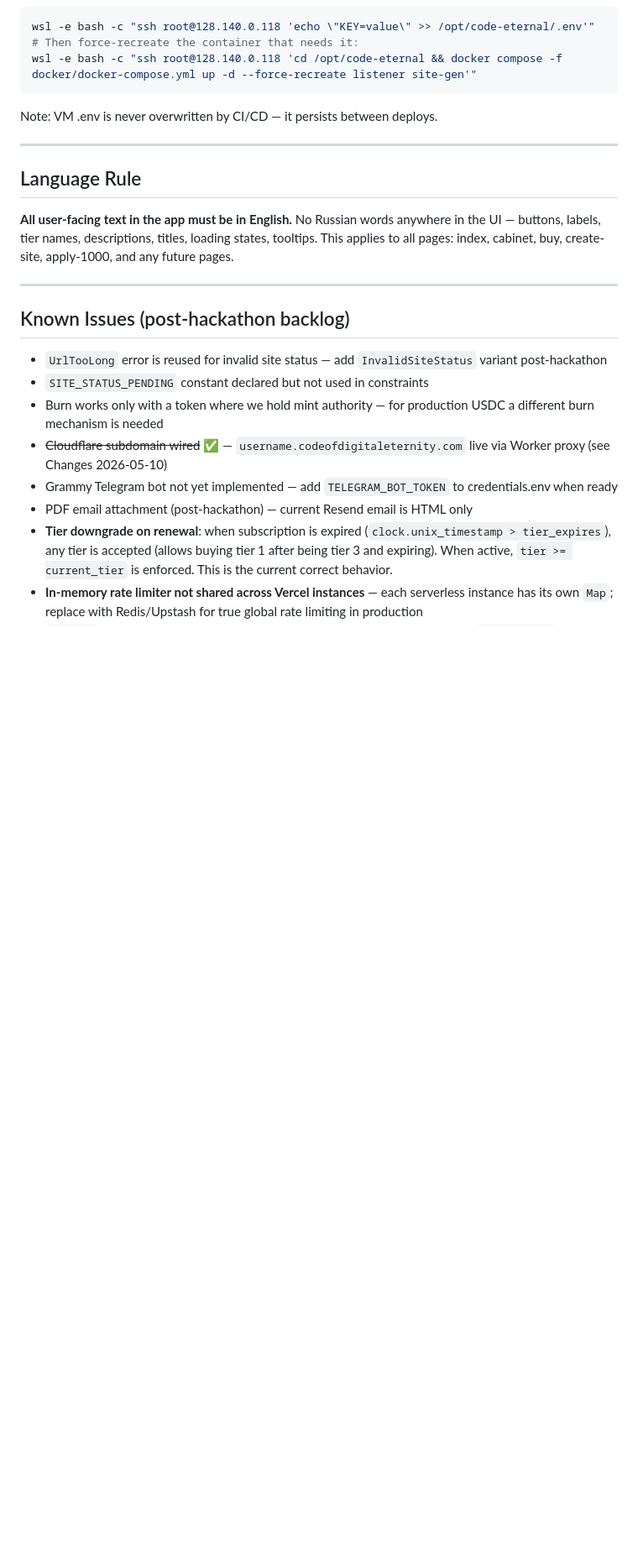
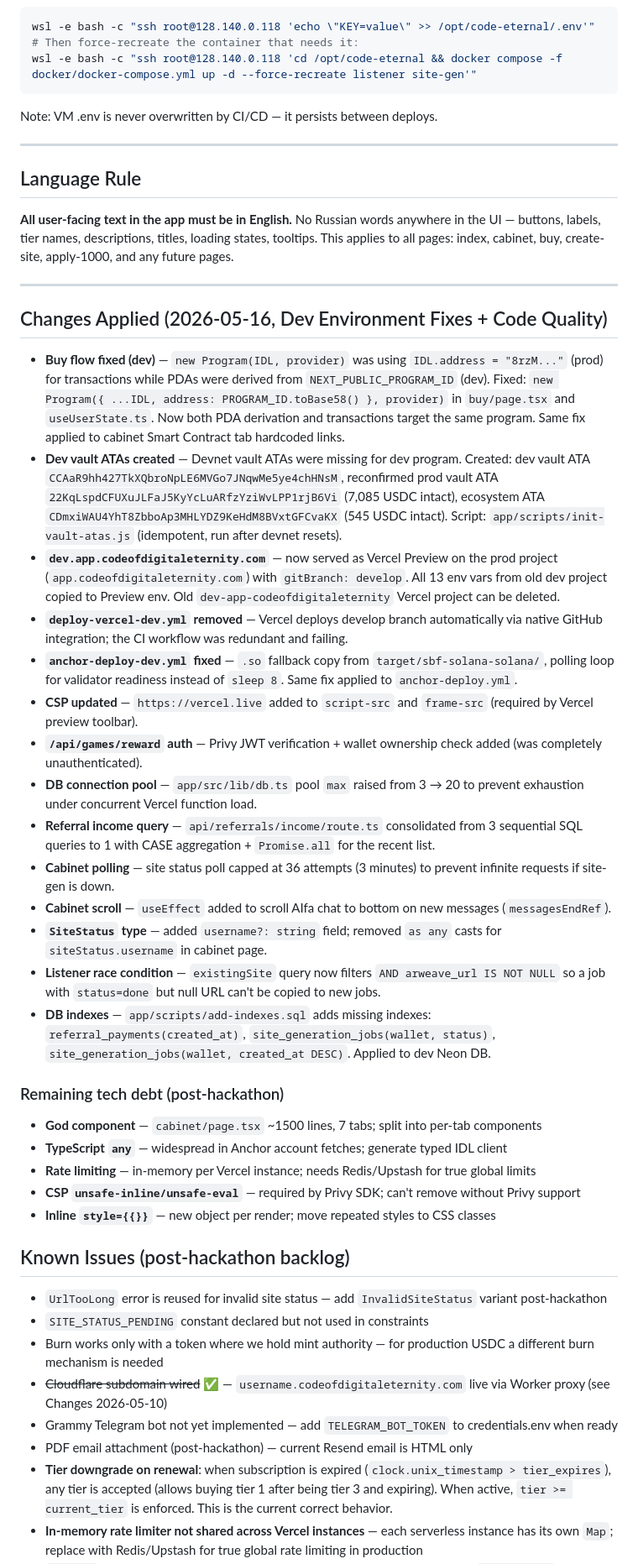
Before and after one commit to MaksimGalatin/code-eternal, a Markdown page: CLAUDE_CONTEXT.md, the part around the change. Shown at 84% size. Drawn GitHub-style; blank space fills up the shorter version.

Commit message:
docs: update CLAUDE_CONTEXT with 2026-05-16 dev fixes and tech debt
Co-Authored-By: Claude Sonnet 4.6 <noreply@anthropic.com>

```diff
--- a/CLAUDE_CONTEXT.md
+++ b/CLAUDE_CONTEXT.md
@@ -934,6 +934,30 @@ Note: VM .env is never overwritten by CI/CD — it persists between deploys.
 
 ---
 
+## Changes Applied (2026-05-16, Dev Environment Fixes + Code Quality)
+
+- **Buy flow fixed (dev)** — `new Program(IDL, provider)` was using `IDL.address = "8rzM..."` (prod) for transactions while PDAs were derived from `NEXT_PUBLIC_PROGRAM_ID` (dev). Fixed: `new Program({ ...IDL, address: PROGRAM_ID.toBase58() }, provider)` in `buy/page.tsx` and `useUserState.ts`. Now both PDA derivation and transactions target the same program. Same fix applied to cabinet Smart Contract tab hardcoded links.
+- **Dev vault ATAs created** — Devnet vault ATAs were missing for dev program. Created: dev vault ATA `CCAaR9hh427TkXQbroNpLE6MVGo7JNqwMe5ye4chHNsM`, reconfirmed prod vault ATA `22KqLspdCFUXuJLFaJ5KyYcLuARfzYziWvLPP1rjB6Vi` (7,085 USDC intact), ecosystem ATA `CDmxiWAU4YhT8ZbboAp3MHLYDZ9KeHdM8BVxtGFCvaKX` (545 USDC intact). Script: `app/scripts/init-vault-atas.js` (idempotent, run after devnet resets).
+- **`dev.app.codeofdigitaleternity.com`** — now served as Vercel Preview on the prod project (`app.codeofdigitaleternity.com`) with `gitBranch: develop`. All 13 env vars from old dev project copied to Preview env. Old `dev-app-codeofdigitaleternity` Vercel project can be deleted.
+- **`deploy-vercel-dev.yml` removed** — Vercel deploys develop branch automatically via native GitHub integration; the CI workflow was redundant and failing.
+- **`anchor-deploy-dev.yml` fixed** — `.so` fallback copy from `target/sbf-solana-solana/`, polling loop for validator readiness instead of `sleep 8`. Same fix applied to `anchor-deploy.yml`.
+- **CSP updated** — `https://vercel.live` added to `script-src` and `frame-src` (required by Vercel preview toolbar).
+- **`/api/games/reward` auth** — Privy JWT verification + wallet ownership check added (was completely unauthenticated).
+- **DB connection pool** — `app/src/lib/db.ts` pool `max` raised from 3 → 20 to prevent exhaustion under concurrent Vercel function load.
+- **Referral income query** — `api/referrals/income/route.ts` consolidated from 3 sequential SQL queries to 1 with CASE aggregation + `Promise.all` for the recent list.
+- **Cabinet polling** — site status poll capped at 36 attempts (3 minutes) to prevent infinite requests if site-gen is down.
+- **Cabinet scroll** — `useEffect` added to scroll AIfa chat to bottom on new messages (`messagesEndRef`).
+- **`SiteStatus` type** — added `username?: string` field; removed `as any` casts for `siteStatus.username` in cabinet page.
+- **Listener race condition** — `existingSite` query now filters `AND arweave_url IS NOT NULL` so a job with `status=done` but null URL can't be copied to new jobs.
+- **DB indexes** — `app/scripts/add-indexes.sql` adds missing indexes: `referral_payments(created_at)`, `site_generation_jobs(wallet, status)`, `site_generation_jobs(wallet, created_at DESC)`. Applied to dev Neon DB.
+
+### Remaining tech debt (post-hackathon)
+- **God component** — `cabinet/page.tsx` ~1500 lines, 7 tabs; split into per-tab components
+- **TypeScript `any`** — widespread in Anchor account fetches; generate typed IDL client
+- **Rate limiting** — in-memory per Vercel instance; needs Redis/Upstash for true global limits
+- **CSP `unsafe-inline/unsafe-eval`** — required by Privy SDK; can't remove without Privy support
+- **Inline `style={{}}`** — new object per render; move repeated styles to CSS classes
+
 ## Known Issues (post-hackathon backlog)
 
 - `UrlTooLong` error is reused for invalid site status — add `InvalidSiteStatus` variant post-hackathon
```
